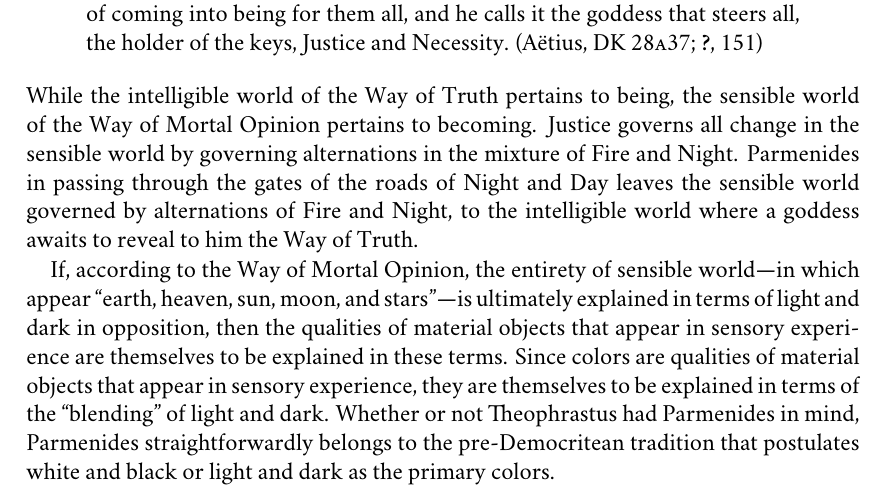
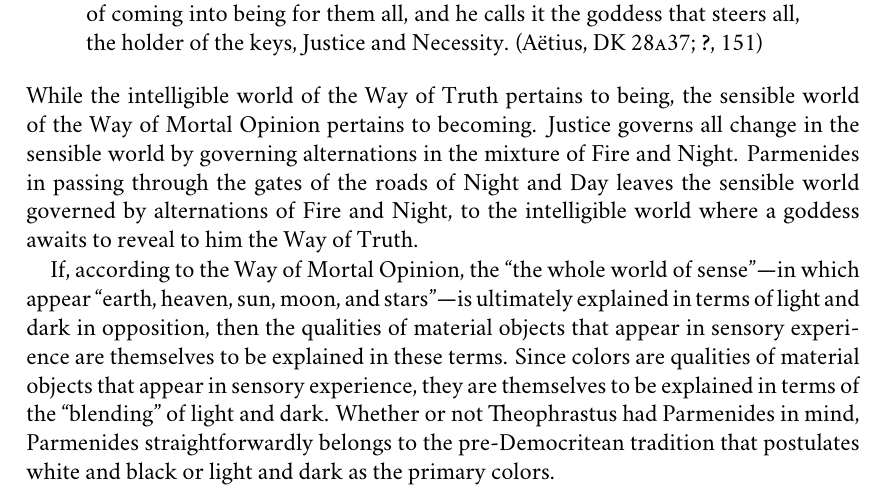
Before and after one commit to PhilGeek/formwithoutmatter, a LaTeX thesis (formwithoutmatter.tex, which reads generation.tex): part of page 52 of 81, cut so that both start at the same text. Compiled offline with XeLaTeX; a missing font is replaced by an installed copy or a similar font.

Commit message:
Substituted direct quote for inept paraphrase

```diff
--- a/generation.tex
+++ b/generation.tex
@@ -138,7 +138,7 @@ Why must Parmenides first pass through these gates before he gaining an audience
 \end{quote}
 While the intelligible world of the Way of Truth pertains to being, the sensible world of the Way of Mortal Opinion pertains to becoming. Justice governs all change in the sensible world by governing alternations in the mixture of Fire and Night. Parmenides in passing through the gates of the roads of Night and Day leaves the sensible world governed by alternations of Fire and Night, to the intelligible world where a goddess awaits to reveal to him the Way of Truth.
 
-If, according to the Way of Mortal Opinion, the entirety of sensible world---in which appear ``earth, heaven, sun, moon, and stars''---is ultimately explained in terms of light and dark in opposition, then the qualities of material objects that appear in sensory experience are themselves to be explained in these terms. Since colors are qualities of material objects that appear in sensory experience, they are themselves to be explained in terms of the ``blending'' of light and dark. Whether or not Theophrastus had Parmenides in mind, Parmenides straightforwardly belongs to the pre-Democritean tradition that postulates white and black or light and dark as the primary colors.
+If, according to the Way of Mortal Opinion, the ``the whole world of sense''---in which appear ``earth, heaven, sun, moon, and stars''---is ultimately explained in terms of light and dark in opposition, then the qualities of material objects that appear in sensory experience are themselves to be explained in these terms. Since colors are qualities of material objects that appear in sensory experience, they are themselves to be explained in terms of the ``blending'' of light and dark. Whether or not Theophrastus had Parmenides in mind, Parmenides straightforwardly belongs to the pre-Democritean tradition that postulates white and black or light and dark as the primary colors.
 
 % section parmenides (end)
 
```
